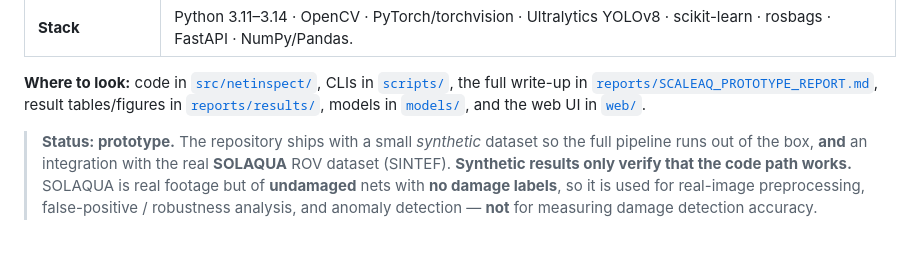
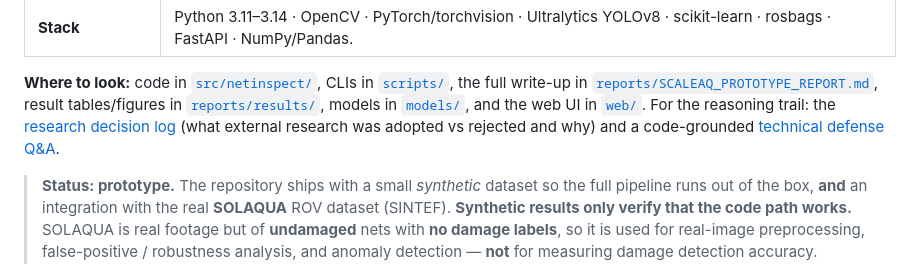
Before and after one commit to Chrislysen/net-inspection-cv, a Markdown page: README.md, the part around the change. GitHub-like rendering; blank space fills up the shorter version.

```diff
--- a/README.md
+++ b/README.md
@@ -41,7 +41,10 @@ tracking, ONNX, FastAPI, Streamlit, ScaleAQ. -->
 [`scripts/`](scripts/), the full write-up in
 [`reports/SCALEAQ_PROTOTYPE_REPORT.md`](reports/SCALEAQ_PROTOTYPE_REPORT.md),
 result tables/figures in [`reports/results/`](reports/results/), models in
-[`models/`](models/), and the web UI in [`web/`](web/).
+[`models/`](models/), and the web UI in [`web/`](web/). For the reasoning trail:
+the [research decision log](reports/RESEARCH_SYNTHESIS.md) (what external research
+was adopted vs rejected and why) and a code-grounded
+[technical defense Q&A](reports/INTERVIEW_DEFENSE.md).
 
 > **Status: prototype.** The repository ships with a small *synthetic* dataset
 > so the full pipeline runs out of the box, **and** an integration with the real
```
Also changed, not shown: reports/INTERVIEW_DEFENSE.md (added, +141 -0 lines), reports/SCALEAQ_PROTOTYPE_REPORT.md (+25 -0 lines).
